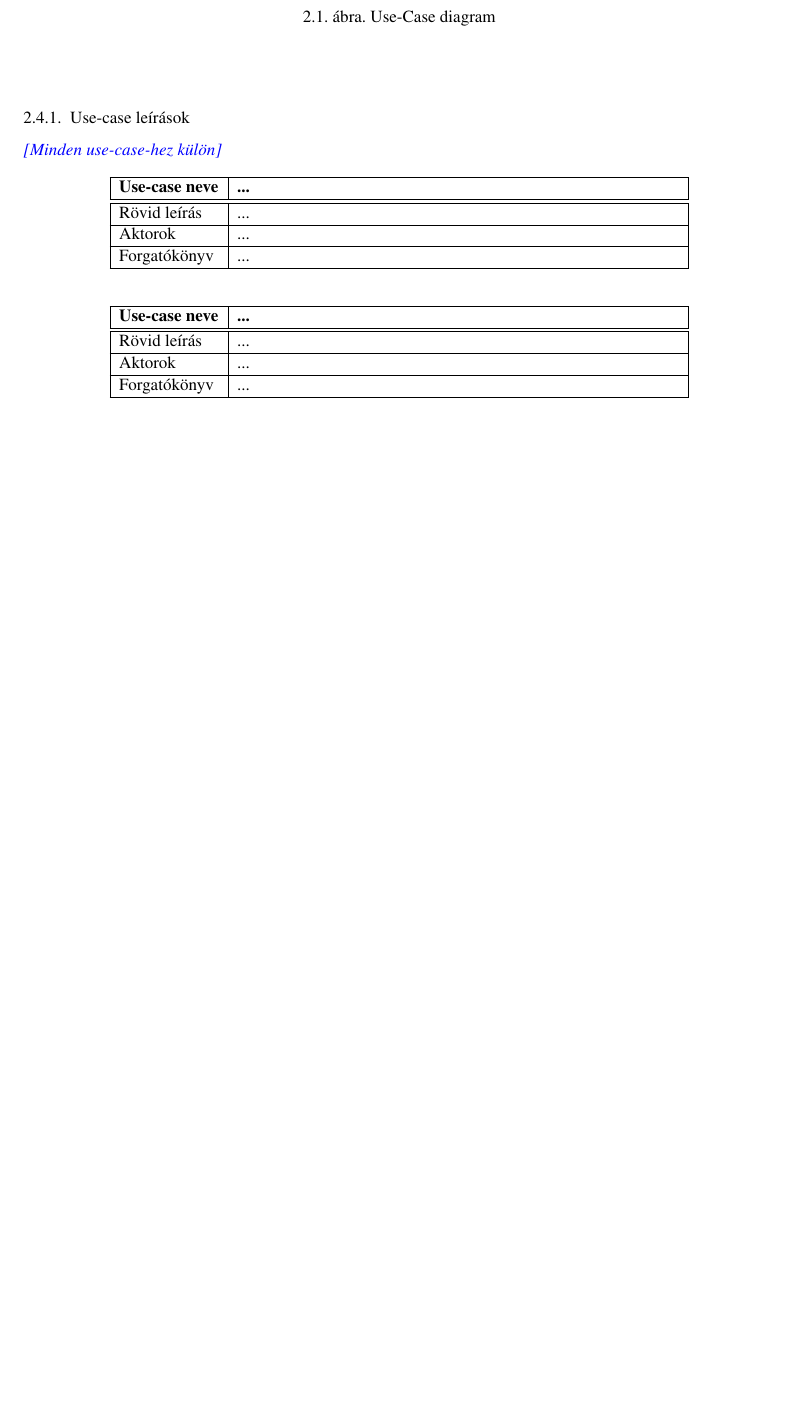
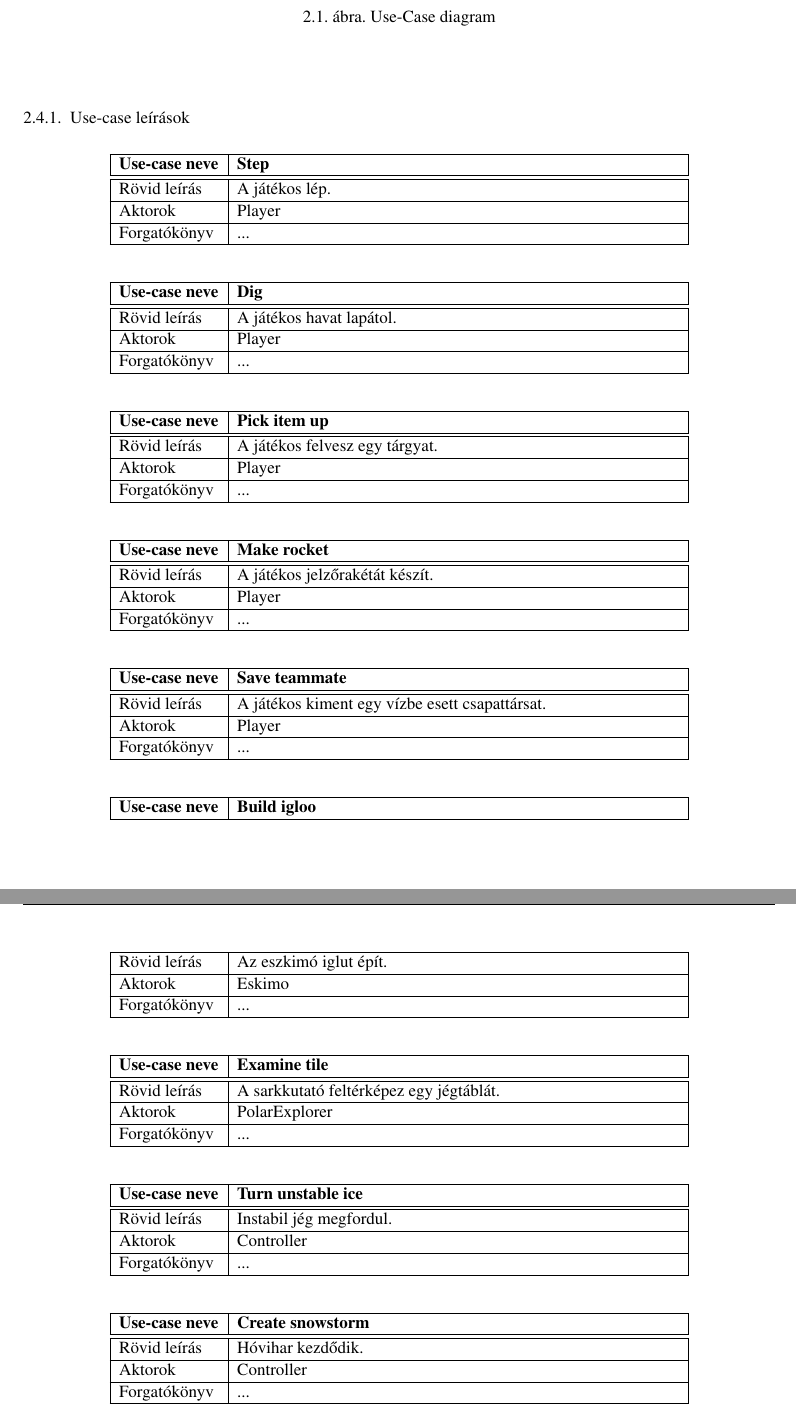
Before and after one commit to darkpanther99/EG6652570, a LaTeX book (DOCUMENTATION/projlab.tex, which reads DOCUMENTATION/chapters/chapter02/sablon02.tex): part of page 6 of 8 before the commit and two parts of pages 6 and 7 of 8 after it, the two joined at a grey line, cut so that both start at the same text, the shorter picture padded with empty space. Compiled offline with pdfLaTeX.

Commit message:
Use-case leírások.

```diff
--- a/DOCUMENTATION/chapters/chapter02/sablon02.tex
+++ b/DOCUMENTATION/chapters/chapter02/sablon02.tex
@@ -128,11 +128,26 @@ Még nincs.
 
 \subsection{Use-case leírások}
 
-\comment{Minden use-case-hez külön}
+%\comment{Minden use-case-hez külön}
+% TODO: forgatókönyvek
+\usecase{Step}{A játékos lép.}{Player}{...}
 
-\usecase{...}{...}{...}{...}
+% ez lehetne inkább Shovel
+\usecase{Dig}{A játékos havat lapátol.}{Player}{...}
 
-\usecase{...}{...}{...}{...}
+\usecase{Pick item up}{A játékos felvesz egy tárgyat.}{Player}{...}
+
+\usecase{Make rocket}{A játékos jelzőrakétát készít.}{Player}{...}
+
+\usecase{Save teammate}{A játékos kiment egy vízbe esett csapattársat.}{Player}{...}
+
+\usecase{Build igloo}{Az eszkimó iglut épít.}{Eskimo}{...}
+
+\usecase{Examine tile}{A sarkkutató feltérképez egy jégtáblát.}{PolarExplorer}{...}
+
+\usecase{Turn unstable ice}{Instabil jég megfordul.}{Controller}{...}
+
+\usecase{Create snowstorm}{Hóvihar kezdődik.}{Controller}{...}
 
 \section{Szótár}
 \comment{A szótár a követelmények alapján készítendő fejezet. Egy szótári bejegyzés definiálásához csak más szótári bejegyzések és köznapi – a feladattól független – fogalmak használhatók fel. A szótár mérete kb. 1-2 oldal legyen.}
```
